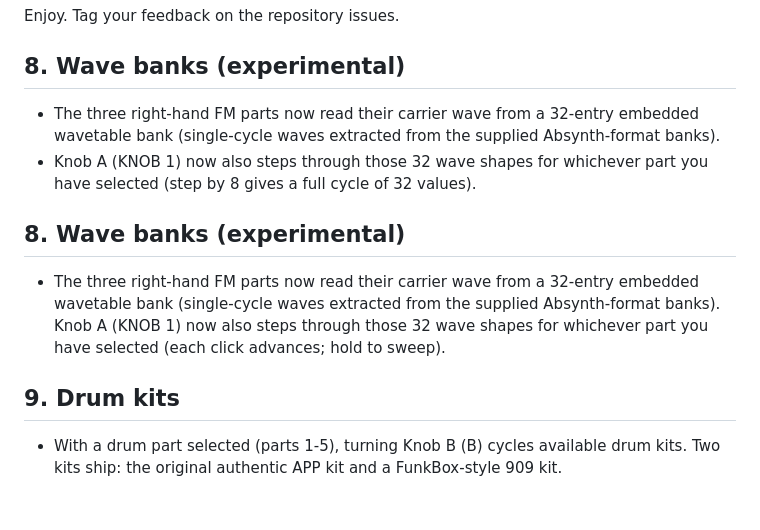
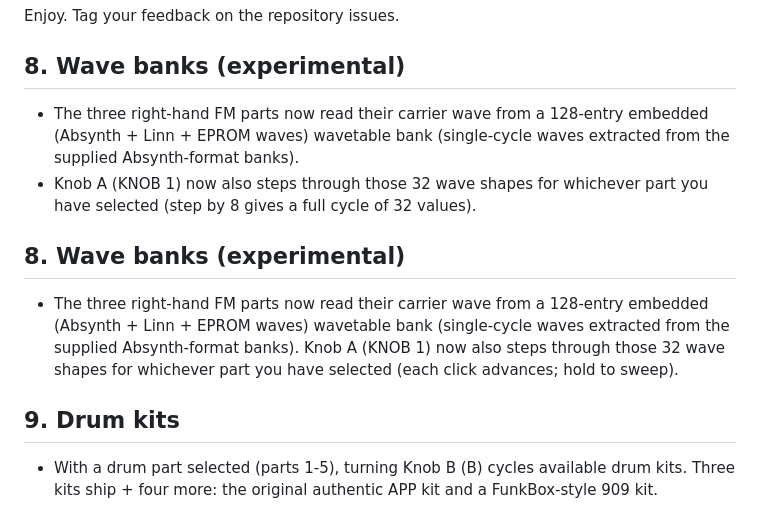
Before and after one commit to MarcoCasanova00/wavetribe-fm-custom-firmware, a Markdown page: docs/GUIDE.md, the part around the change. Drawn GitHub-style.

Commit message:
Guide update: 7 drum kits (Linn included)

```diff
--- a/docs/GUIDE.md
+++ b/docs/GUIDE.md
@@ -61,17 +61,17 @@ Idle knobs stay idle until you move them; every move lands on the selected part.
 
 Enjoy. Tag your feedback on the repository issues.
 ## 8. Wave banks (experimental)
-- The three right-hand FM parts now read their carrier wave from a 32-entry embedded
+- The three right-hand FM parts now read their carrier wave from a 128-entry embedded (Absynth + Linn + EPROM waves)
   wavetable bank (single-cycle waves extracted from the supplied Absynth-format banks).
 - Knob A (KNOB 1) now also steps through those 32 wave shapes for whichever part you
   have selected (step by 8 gives a full cycle of 32 values).
 
 ## 8. Wave banks (experimental)
-- The three right-hand FM parts now read their carrier wave from a 32-entry embedded
+- The three right-hand FM parts now read their carrier wave from a 128-entry embedded (Absynth + Linn + EPROM waves)
   wavetable bank (single-cycle waves extracted from the supplied Absynth-format banks).
   Knob A (KNOB 1) now also steps through those 32 wave shapes for whichever part you
   have selected (each click advances; hold to sweep).
 
 ## 9. Drum kits
 - With a drum part selected (parts 1-5), turning Knob B (B) cycles available drum kits.
-  Two kits ship: the original authentic APP kit and a FunkBox-style 909 kit.
+  Three kits ship + four more: the original authentic APP kit and a FunkBox-style 909 kit.
```
Also changed, not shown: GUIDE.md (+1 -1 lines).
